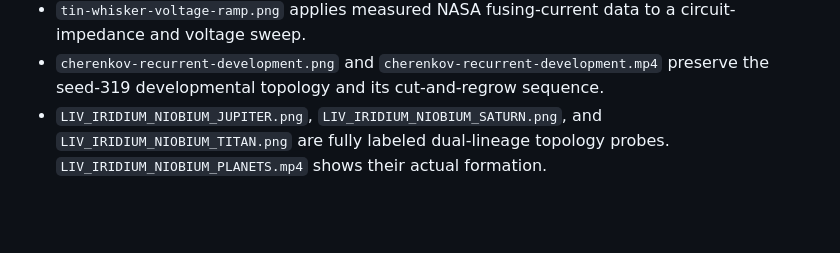
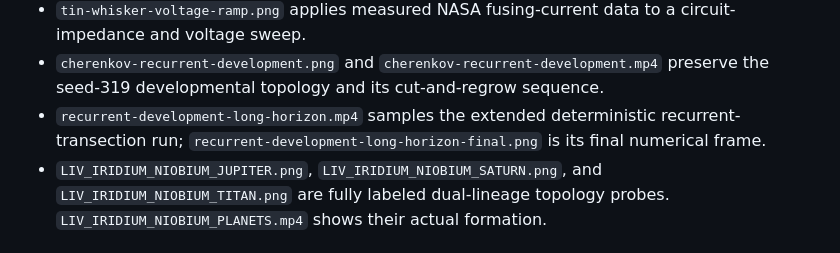
Before and after one commit to tmccoy678/Tin-Whiskers, a Markdown page: figures/README.md, the part around the change. GitHub-like rendering; blank space fills up the shorter version.

```diff
--- a/figures/README.md
+++ b/figures/README.md
@@ -35,6 +35,9 @@
 - `cherenkov-recurrent-development.png` and
   `cherenkov-recurrent-development.mp4` preserve the seed-319 developmental
   topology and its cut-and-regrow sequence.
+- `recurrent-development-long-horizon.mp4` samples the extended deterministic
+  recurrent-transection run; `recurrent-development-long-horizon-final.png` is
+  its final numerical frame.
 - `LIV_IRIDIUM_NIOBIUM_JUPITER.png`,
   `LIV_IRIDIUM_NIOBIUM_SATURN.png`, and
   `LIV_IRIDIUM_NIOBIUM_TITAN.png` are fully labeled dual-lineage topology
```
Also changed, not shown: README.md (+6 -0 lines), REPRODUCIBILITY.md (added, +83 -0 lines), simulation/README.md (+5 -0 lines), simulation/results/recurrent-horizon-summary.md (added, +21 -0 lines), figures/recurrent-development-long-horizon-final.png (added), 3 other files.
